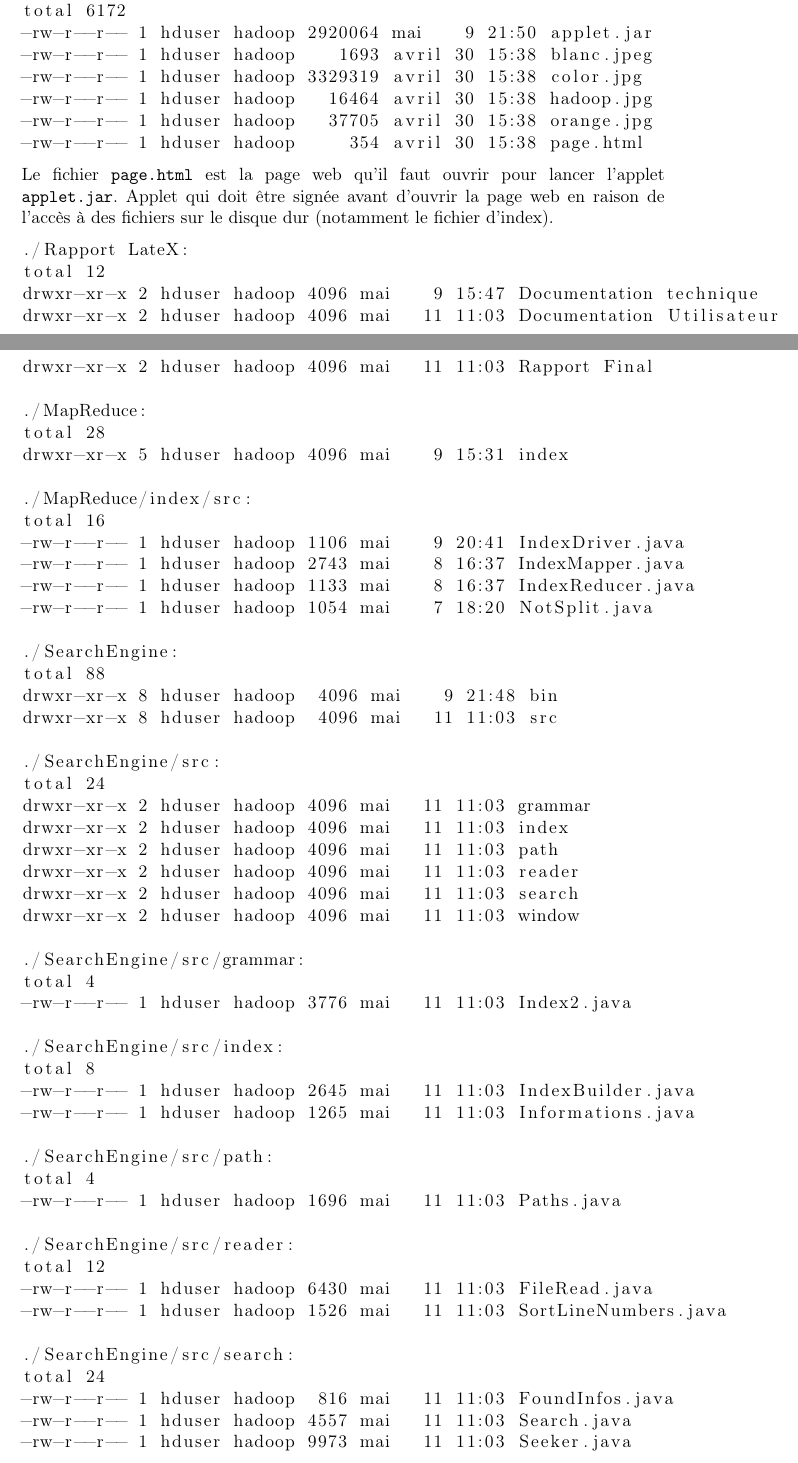
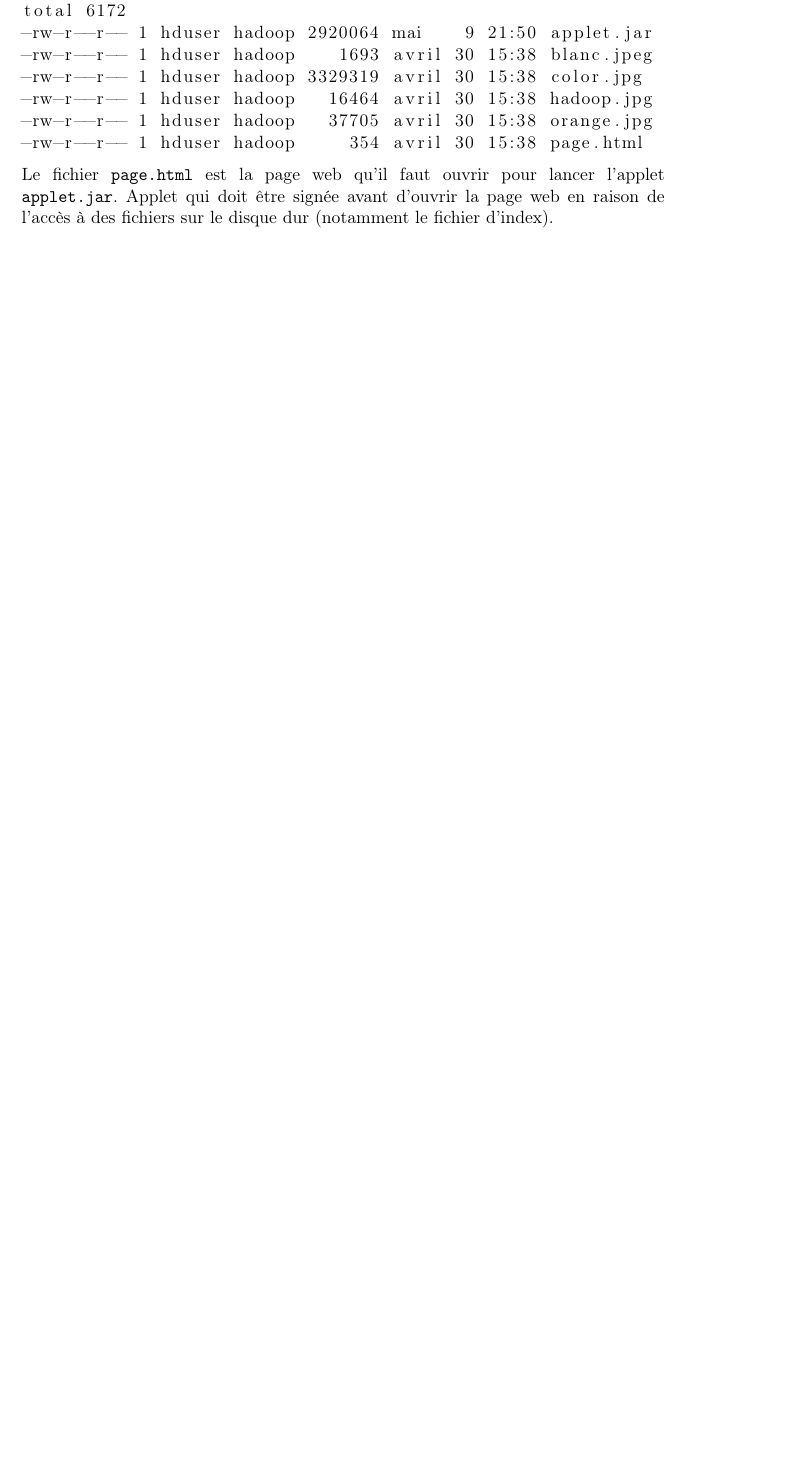
Before and after one commit to ElodieC/mapreduce, a LaTeX document (Rapport LateX/Documentation technique/doc-technique.tex): two parts of pages 3 and 4 of 10 before the commit and part of page 3 of 10 after it, the two joined at a grey line, cut so that both start at the same text, the shorter picture padded with empty space. Compiled offline with pdfLaTeX; the source files are stored in an older character set and shown here as Unicode.

Commit message:
Correction rapports

```diff
--- a/Rapport LateX/Documentation technique/doc-technique.tex
+++ b/Rapport LateX/Documentation technique/doc-technique.tex
@@ -124,60 +124,3 @@ total 6172
 -rw-r--r-- 1 hduser hadoop     354 avril 30 15:38 page.html
 \end{lstlisting}
 Le fichier \texttt{page.html} est la page web qu'il faut ouvrir pour lancer l'applet \texttt{applet.jar}. Applet qui doit être signée avant d'ouvrir la page web en raison de l'accès à des fichiers sur le disque dur (notamment le fichier d'index).
-\begin{lstlisting}
-./Rapport LateX:
-total 12
-drwxr-xr-x 2 hduser hadoop 4096 mai    9 15:47 Documentation technique
-drwxr-xr-x 2 hduser hadoop 4096 mai   11 11:03 Documentation Utilisateur
-drwxr-xr-x 2 hduser hadoop 4096 mai   11 11:03 Rapport Final
-
-./MapReduce:
-total 28
-drwxr-xr-x 5 hduser hadoop 4096 mai    9 15:31 index
-
-./MapReduce/index/src:
-total 16
--rw-r--r-- 1 hduser hadoop 1106 mai    9 20:41 IndexDriver.java
--rw-r--r-- 1 hduser hadoop 2743 mai    8 16:37 IndexMapper.java
--rw-r--r-- 1 hduser hadoop 1133 mai    8 16:37 IndexReducer.java
--rw-r--r-- 1 hduser hadoop 1054 mai    7 18:20 NotSplit.java
-
-./SearchEngine:
-total 88
-drwxr-xr-x 8 hduser hadoop  4096 mai    9 21:48 bin
-drwxr-xr-x 8 hduser hadoop  4096 mai   11 11:03 src
-
-./SearchEngine/src:
-total 24
-drwxr-xr-x 2 hduser hadoop 4096 mai   11 11:03 grammar
-drwxr-xr-x 2 hduser hadoop 4096 mai   11 11:03 index
-drwxr-xr-x 2 hduser hadoop 4096 mai   11 11:03 path
-drwxr-xr-x 2 hduser hadoop 4096 mai   11 11:03 reader
-drwxr-xr-x 2 hduser hadoop 4096 mai   11 11:03 search
-drwxr-xr-x 2 hduser hadoop 4096 mai   11 11:03 window
-
-./SearchEngine/src/grammar:
-total 4
--rw-r--r-- 1 hduser hadoop 3776 mai   11 11:03 Index2.java
-
-./SearchEngine/src/index:
-total 8
--rw-r--r-- 1 hduser hadoop 2645 mai   11 11:03 IndexBuilder.java
--rw-r--r-- 1 hduser hadoop 1265 mai   11 11:03 Informations.java
-
-./SearchEngine/src/path:
-total 4
--rw-r--r-- 1 hduser hadoop 1696 mai   11 11:03 Paths.java
-
-./SearchEngine/src/reader:
-total 12
--rw-r--r-- 1 hduser hadoop 6430 mai   11 11:03 FileRead.java
--rw-r--r-- 1 hduser hadoop 1526 mai   11 11:03 SortLineNumbers.java
-
-./SearchEngine/src/search:
-total 24
--rw-r--r-- 1 hduser hadoop  816 mai   11 11:03 FoundInfos.java
--rw-r--r-- 1 hduser hadoop 4557 mai   11 11:03 Search.java
--rw-r--r-- 1 hduser hadoop 9973 mai   11 11:03 Seeker.java
-
-./SearchEngine/src/window:
```
Also changed, not shown: Rapport LateX/Rapport Final/rapport-final-mapreduce.tex (+7 -4 lines), Rapport LateX/Documentation Utilisateur/doc-utilisateur.pdf, Rapport LateX/Documentation technique/HadoopClassDiagram.eps (added), Rapport LateX/Documentation technique/HadoopClassDiagram.jpg (added), Rapport LateX/Documentation technique/HadoopClassDiagram.png (added), Rapport LateX/Documentation technique/SearchEngineClassDiagram.jpg (added), Rapport LateX/Documentation technique/SearchEngineClassDiagram.png (added), Rapport LateX/Documentation technique/SearchEngineSequenceDiagram.jpg (added), Rapport LateX/Documentation technique/SearchEngineSequenceDiagram.png (added), Rapport LateX/Documentation technique/doc-technique.tex (21 more changed lines), 15 other files.
